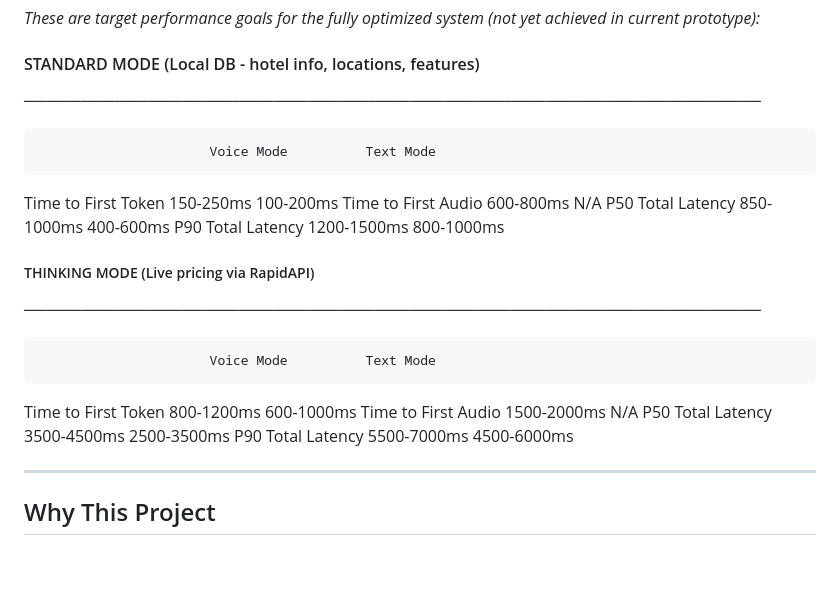
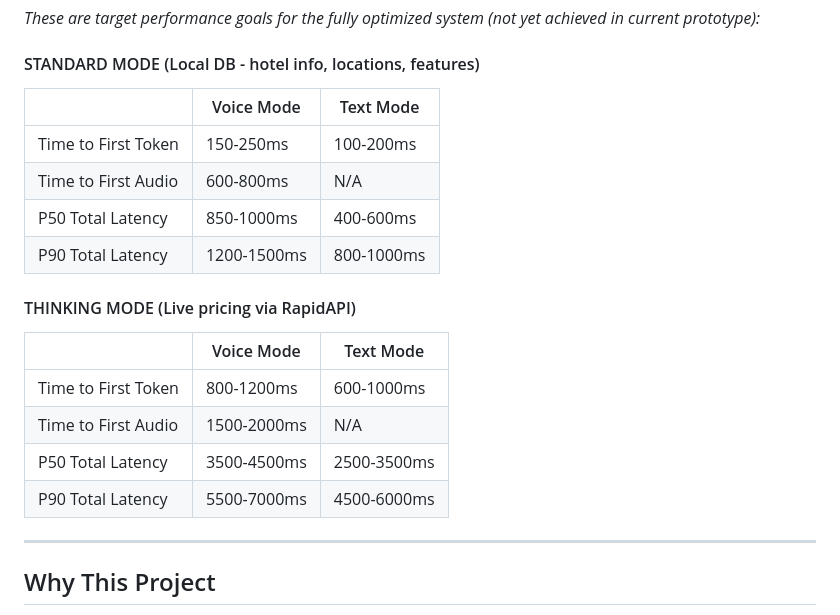
Before and after one commit to DulithAthukorala/Scenery, a Markdown page: README.md, the part around the change. Drawn GitHub-style; blank space fills up the shorter version.

Commit message:
Refactor performance metrics section in README for improved clarity and formatting

```diff
--- a/README.md
+++ b/README.md
@@ -47,24 +47,22 @@ Scenery is a dual-mode conversational AI agent that helps users discover hotels
 *These are target performance goals for the fully optimized system (not yet achieved in current prototype):*
 
 #### STANDARD MODE (Local DB - hotel info, locations, features)
-─────────────────────────────────────────────────────────────────
 
-                          Voice Mode          Text Mode
-Time to First Token       150-250ms           100-200ms
-Time to First Audio       600-800ms           N/A
-P50 Total Latency        850-1000ms          400-600ms
-P90 Total Latency        1200-1500ms         800-1000ms
+|                      | Voice Mode    | Text Mode    |
+|----------------------|---------------|--------------|
+| Time to First Token  | 150-250ms     | 100-200ms    |
+| Time to First Audio  | 600-800ms     | N/A          |
+| P50 Total Latency    | 850-1000ms    | 400-600ms    |
+| P90 Total Latency    | 1200-1500ms   | 800-1000ms   |
 
+#### THINKING MODE (Live pricing via RapidAPI)
 
-##### THINKING MODE (Live pricing via RapidAPI)
-─────────────────────────────────────────────────────────────────
-
-                          Voice Mode          Text Mode
-Time to First Token       800-1200ms          600-1000ms
-Time to First Audio       1500-2000ms         N/A
-P50 Total Latency        3500-4500ms         2500-3500ms
-P90 Total Latency        5500-7000ms         4500-6000ms
-
+|                      | Voice Mode    | Text Mode    |
+|----------------------|---------------|--------------|
+| Time to First Token  | 800-1200ms    | 600-1000ms   |
+| Time to First Audio  | 1500-2000ms   | N/A          |
+| P50 Total Latency    | 3500-4500ms   | 2500-3500ms  |
+| P90 Total Latency    | 5500-7000ms   | 4500-6000ms  |
 
 
 ---
```
